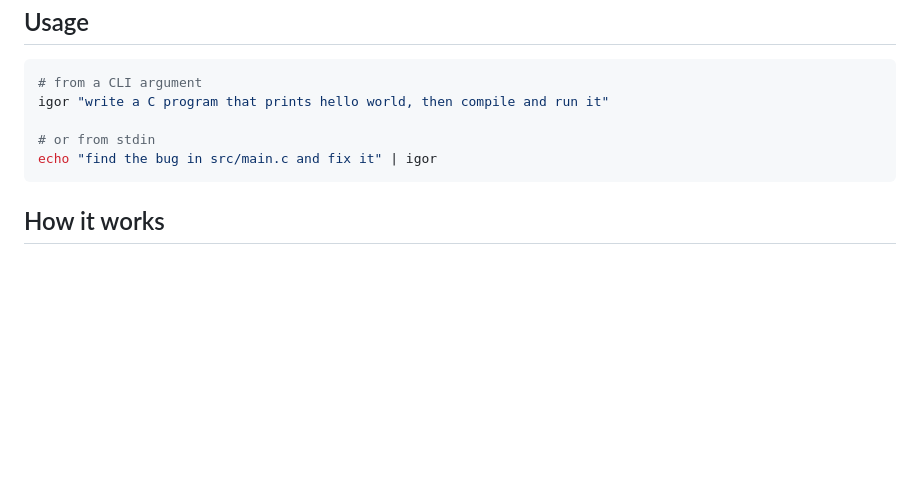
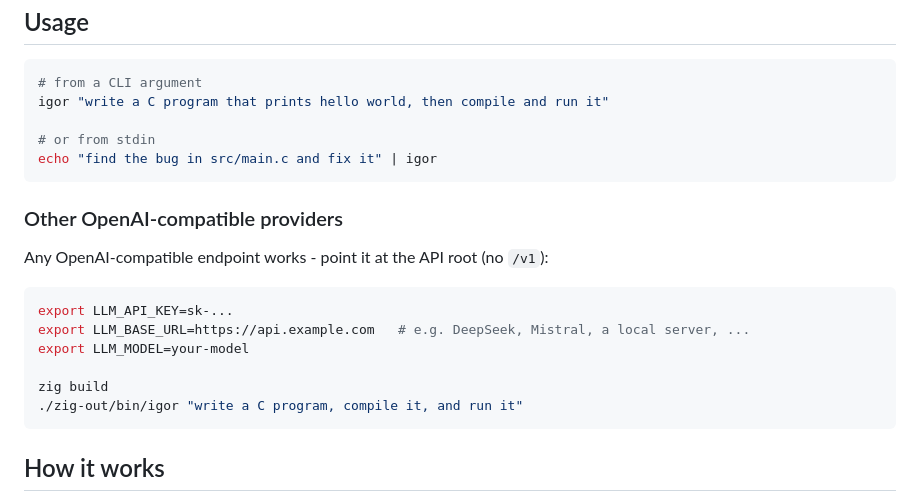
Before and after one commit to xmeadow/igor, a Markdown page: README.md, the part around the change. GitHub-like rendering; blank space fills up the shorter version.

````diff
--- a/README.md
+++ b/README.md
@@ -93,6 +93,19 @@ igor "write a C program that prints hello world, then compile and run it"
 echo "find the bug in src/main.c and fix it" | igor
 ```
 
+### Other OpenAI-compatible providers
+
+Any OpenAI-compatible endpoint works - point it at the API root (no `/v1`):
+
+```sh
+export LLM_API_KEY=sk-...
+export LLM_BASE_URL=https://api.example.com   # e.g. DeepSeek, Mistral, a local server, ...
+export LLM_MODEL=your-model
+
+zig build
+./zig-out/bin/igor "write a C program, compile it, and run it"
+```
+
 ## How it works
 
 ```mermaid
````
